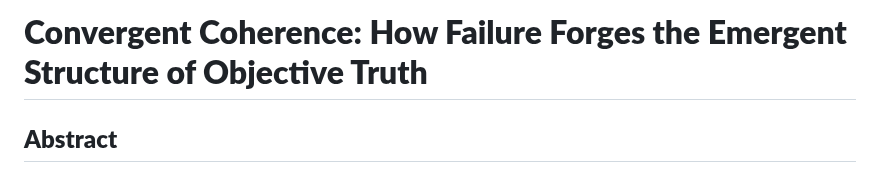
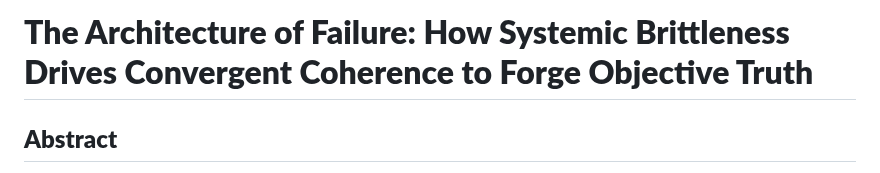
Before and after one commit to doeixd/paper, a Markdown page: paper.md, the part around the change. Drawn GitHub-style.

Commit message:
new title

```diff
--- a/paper.md
+++ b/paper.md
@@ -1,5 +1,5 @@
 
-# **Convergent Coherence: How Failure Forges the Emergent Structure of Objective Truth**
+# **The Architecture of Failure: How Systemic Brittleness Drives Convergent Coherence to Forge Objective Truth**
 
 ## **Abstract**
 
```
